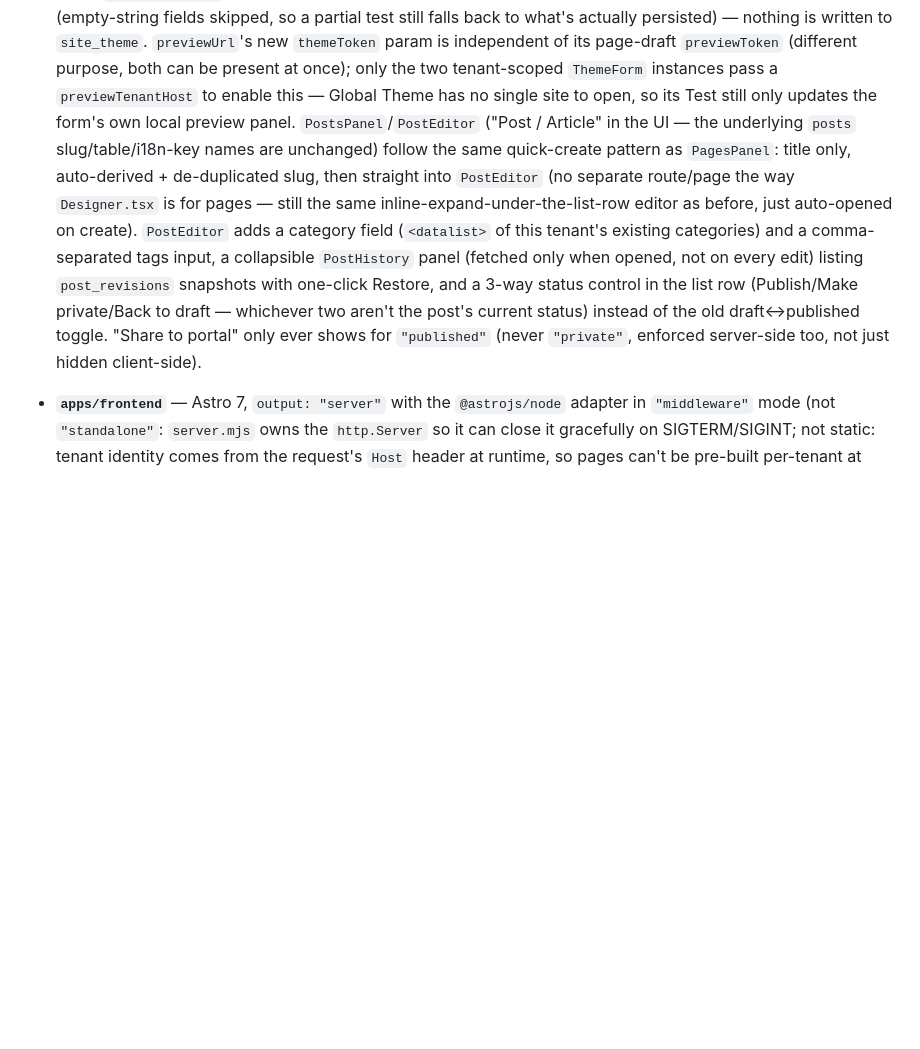
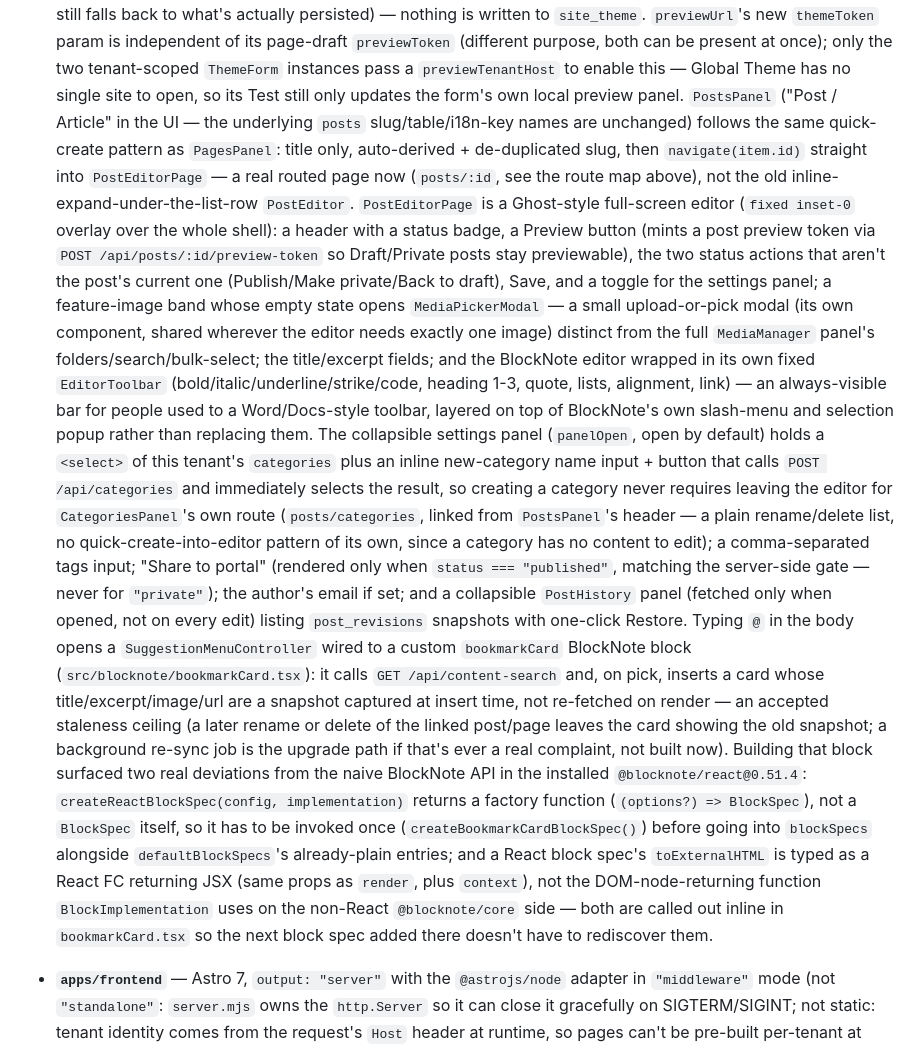
Before and after one commit to ictdothouse/usim_cms, a Markdown page: CLAUDE.md, the part around one of its changes. Rendered like a GitHub page; blank space fills up the shorter version.

```diff
--- a/CLAUDE.md
+++ b/CLAUDE.md
@@ -137,16 +164,41 @@ pnpm workspace monorepo with two apps:
   page-draft `previewToken` (different purpose, both can be present at once); only the two tenant-scoped
   `ThemeForm` instances pass a `previewTenantHost` to enable this — Global Theme has no single site to
   open, so its Test still only updates the form's own local preview panel.
-  `PostsPanel`/`PostEditor` ("Post / Article" in the UI — the underlying `posts` slug/table/i18n-key
-  names are unchanged) follow the same quick-create pattern as `PagesPanel`: title only, auto-derived +
-  de-duplicated slug, then straight into `PostEditor` (no separate route/page the way `Designer.tsx` is
-  for pages — still the same inline-expand-under-the-list-row editor as before, just auto-opened on
-  create). `PostEditor` adds a category field (`<datalist>` of this tenant's existing categories) and a
-  comma-separated tags input, a collapsible `PostHistory` panel (fetched only when opened, not on every
-  edit) listing `post_revisions` snapshots with one-click Restore, and a 3-way status control in the list
-  row (Publish/Make private/Back to draft — whichever two aren't the post's current status) instead of
-  the old draft↔published toggle. "Share to portal" only ever shows for `"published"` (never `"private"`,
-  enforced server-side too, not just hidden client-side).
+  `PostsPanel` ("Post / Article" in the UI — the underlying `posts` slug/table/i18n-key names are
+  unchanged) follows the same quick-create pattern as `PagesPanel`: title only, auto-derived +
+  de-duplicated slug, then `navigate(item.id)` straight into `PostEditorPage` — a real routed page now
+  (`posts/:id`, see the route map above), not the old inline-expand-under-the-list-row `PostEditor`.
+  `PostEditorPage` is a Ghost-style full-screen editor (`fixed inset-0` overlay over the whole shell): a
+  header with a status badge, a Preview button (mints a post preview token via `POST
+  /api/posts/:id/preview-token` so Draft/Private posts stay previewable), the two status actions that
+  aren't the post's current one (Publish/Make private/Back to draft), Save, and a toggle for the settings
+  panel; a feature-image band whose empty state opens `MediaPickerModal` — a small upload-or-pick modal
+  (its own component, shared wherever the editor needs exactly one image) distinct from the full
+  `MediaManager` panel's folders/search/bulk-select; the title/excerpt fields; and the BlockNote editor
+  wrapped in its own fixed `EditorToolbar` (bold/italic/underline/strike/code, heading 1-3, quote, lists,
+  alignment, link) — an always-visible bar for people used to a Word/Docs-style toolbar, layered on top of
+  BlockNote's own slash-menu and selection popup rather than replacing them. The collapsible settings
+  panel (`panelOpen`, open by default) holds a `<select>` of this tenant's `categories` plus an inline
+  new-category name input + button that calls `POST /api/categories` and immediately selects the result,
+  so creating a category never requires leaving the editor for `CategoriesPanel`'s own route
+  (`posts/categories`, linked from `PostsPanel`'s header — a plain rename/delete list, no
+  quick-create-into-editor pattern of its own, since a category has no content to edit); a
+  comma-separated tags input; "Share to portal" (rendered only when `status === "published"`, matching
+  the server-side gate — never for `"private"`); the author's email if set; and a collapsible
+  `PostHistory` panel (fetched only when opened, not on every edit) listing `post_revisions` snapshots
+  with one-click Restore. Typing `@` in the body opens a `SuggestionMenuController` wired to a custom
+  `bookmarkCard` BlockNote block (`src/blocknote/bookmarkCard.tsx`): it calls `GET /api/content-search`
+  and, on pick, inserts a card whose title/excerpt/image/url are a snapshot captured at insert time, not
+  re-fetched on render — an accepted staleness ceiling (a later rename or delete of the linked post/page
+  leaves the card showing the old snapshot; a background re-sync job is the upgrade path if that's ever a
+  real complaint, not built now). Building that block surfaced two real deviations from the naive
+  BlockNote API in the installed `@blocknote/react@0.51.4`: `createReactBlockSpec(config, implementation)`
+  returns a factory function (`(options?) => BlockSpec`), not a `BlockSpec` itself, so it has to be
+  invoked once (`createBookmarkCardBlockSpec()`) before going into `blockSpecs` alongside
+  `defaultBlockSpecs`'s already-plain entries; and a React block spec's `toExternalHTML` is typed as a
+  React FC returning JSX (same props as `render`, plus `context`), not the DOM-node-returning function
+  `BlockImplementation` uses on the non-React `@blocknote/core` side — both are called out inline in
+  `bookmarkCard.tsx` so the next block spec added there doesn't have to rediscover them.
 
 - **`apps/frontend`** — Astro 7, `output: "server"` with the `@astrojs/node` adapter in `"middleware"`
   mode (not `"standalone"`: `server.mjs` owns the `http.Server` so it can close it gracefully on
```
Also changed, not shown: other parts of CLAUDE.md (+36 -9 lines).
